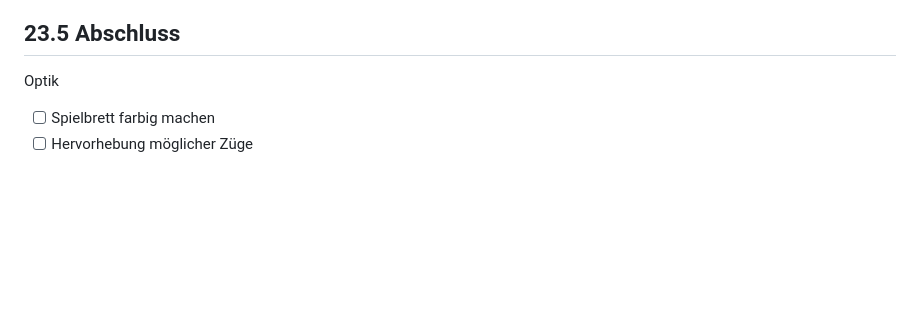
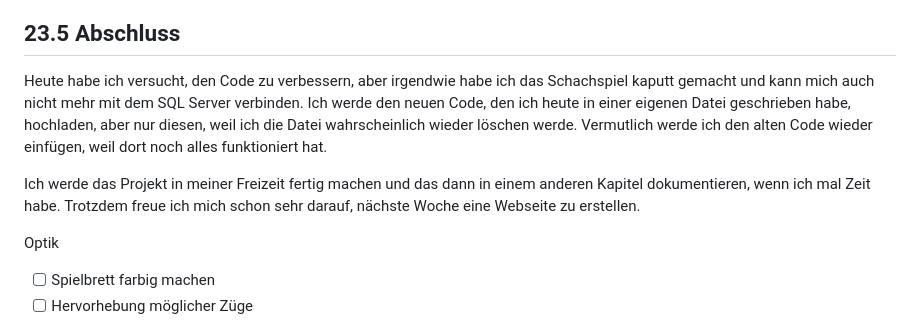
Before and after one commit to KitoSpammsL2/Lernperiode-5, a Markdown page: README.md, the part around the change. Drawn GitHub-style; blank space fills up the shorter version.

```diff
--- a/README.md
+++ b/README.md
@@ -57,6 +57,11 @@ Logisch
 
 ## 23.5 Abschluss
 
+Heute habe ich versucht, den Code zu verbessern, aber irgendwie habe ich das Schachspiel kaputt gemacht und kann mich auch nicht mehr mit dem SQL Server verbinden. Ich werde den neuen Code, den ich heute in einer eigenen Datei geschrieben habe, hochladen, aber nur diesen, weil ich die Datei wahrscheinlich wieder löschen werde. Vermutlich werde ich den alten Code wieder einfügen, weil dort noch alles funktioniert hat.
+
+Ich werde das Projekt in meiner Freizeit fertig machen und das dann in einem anderen Kapitel dokumentieren, wenn ich mal Zeit habe. Trotzdem freue ich mich schon sehr darauf, nächste Woche eine Webseite zu erstellen.
+
+
 Optik
 - [ ] Spielbrett farbig machen
 - [ ] Hervorhebung möglicher Züge
```
